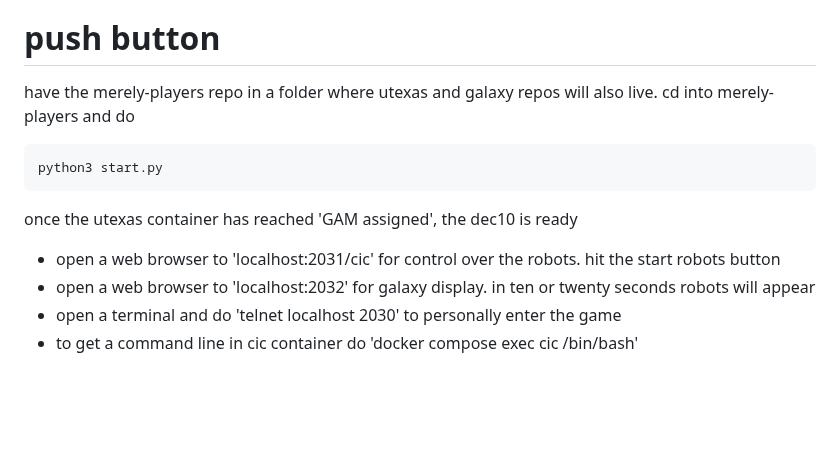
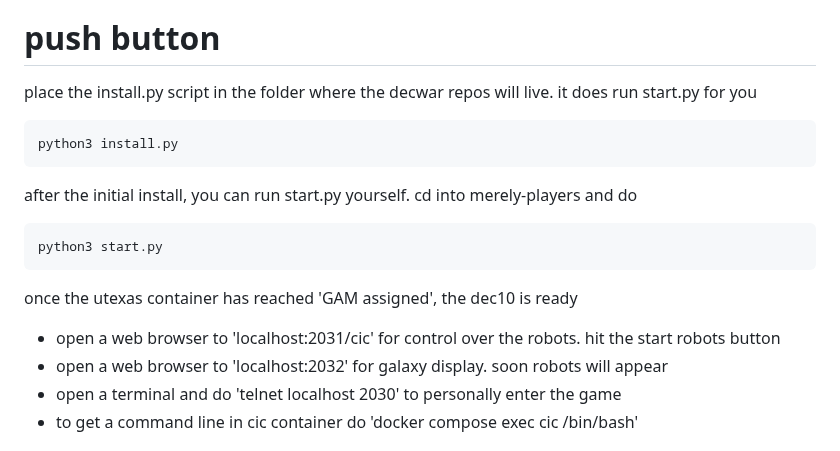
Before and after one commit to decwarorg/merely-players, a Markdown page: readme.md, the part around the change. Rendered like a GitHub page; blank space fills up the shorter version.

```diff
--- a/readme.md
+++ b/readme.md
@@ -12,13 +12,17 @@
 
 # push button
 
-have the merely-players repo in a folder where utexas and galaxy repos will also live. cd into merely-players and do
+place the install.py script in the folder where the decwar repos will live. it does run start.py for you
+
+    python3 install.py
+
+after the initial install, you can run start.py yourself. cd into merely-players and do
 
     python3 start.py
 
 once the utexas container has reached 'GAM assigned', the dec10 is ready
 - open a web browser to 'localhost:2031/cic' for control over the robots. hit the start robots button
-- open a web browser to 'localhost:2032' for galaxy display. in ten or twenty seconds robots will appear
+- open a web browser to 'localhost:2032' for galaxy display. soon robots will appear
 - open a terminal and do 'telnet localhost 2030' to personally enter the game
 - to get a command line in cic container do 'docker compose exec cic /bin/bash'
 
```
